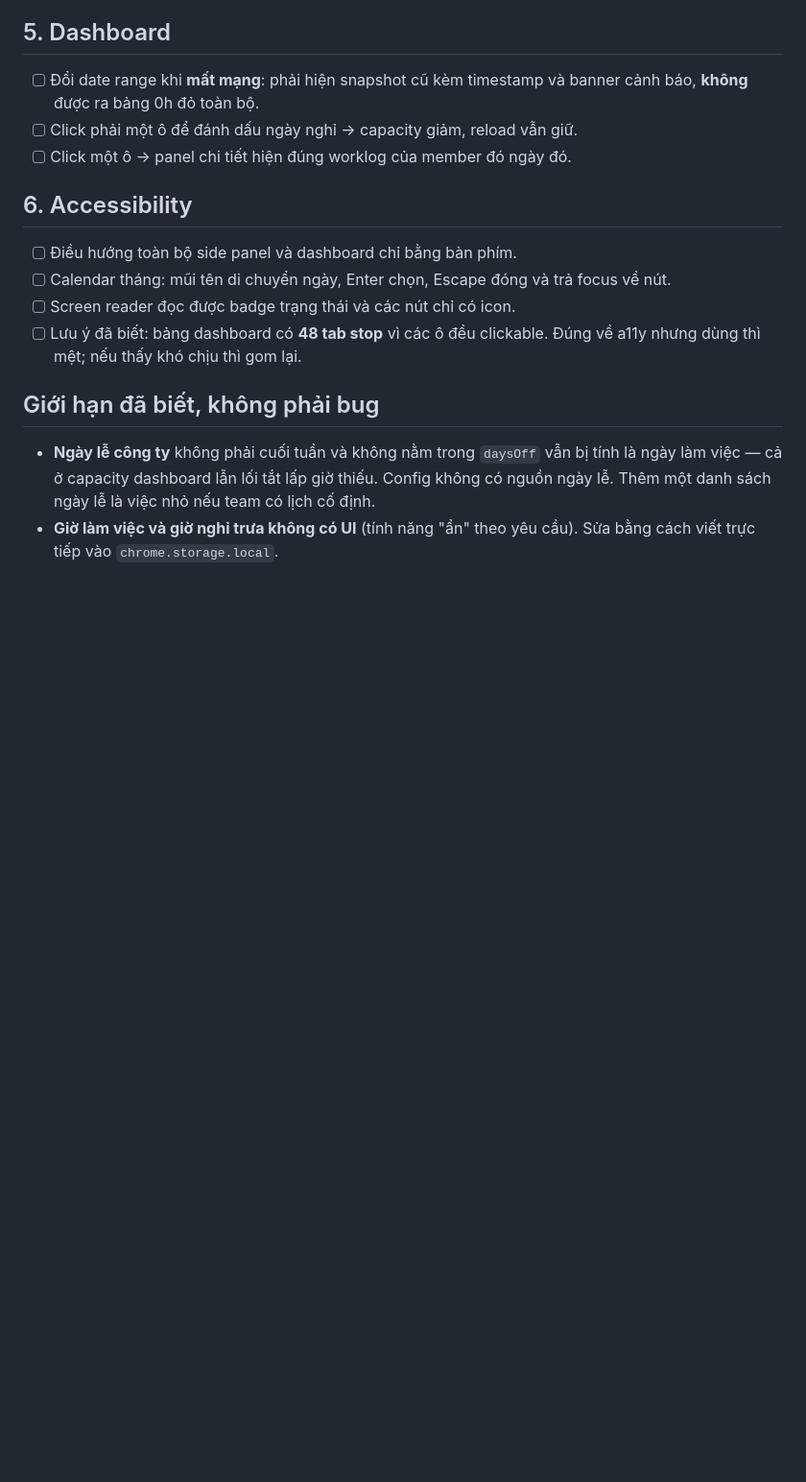
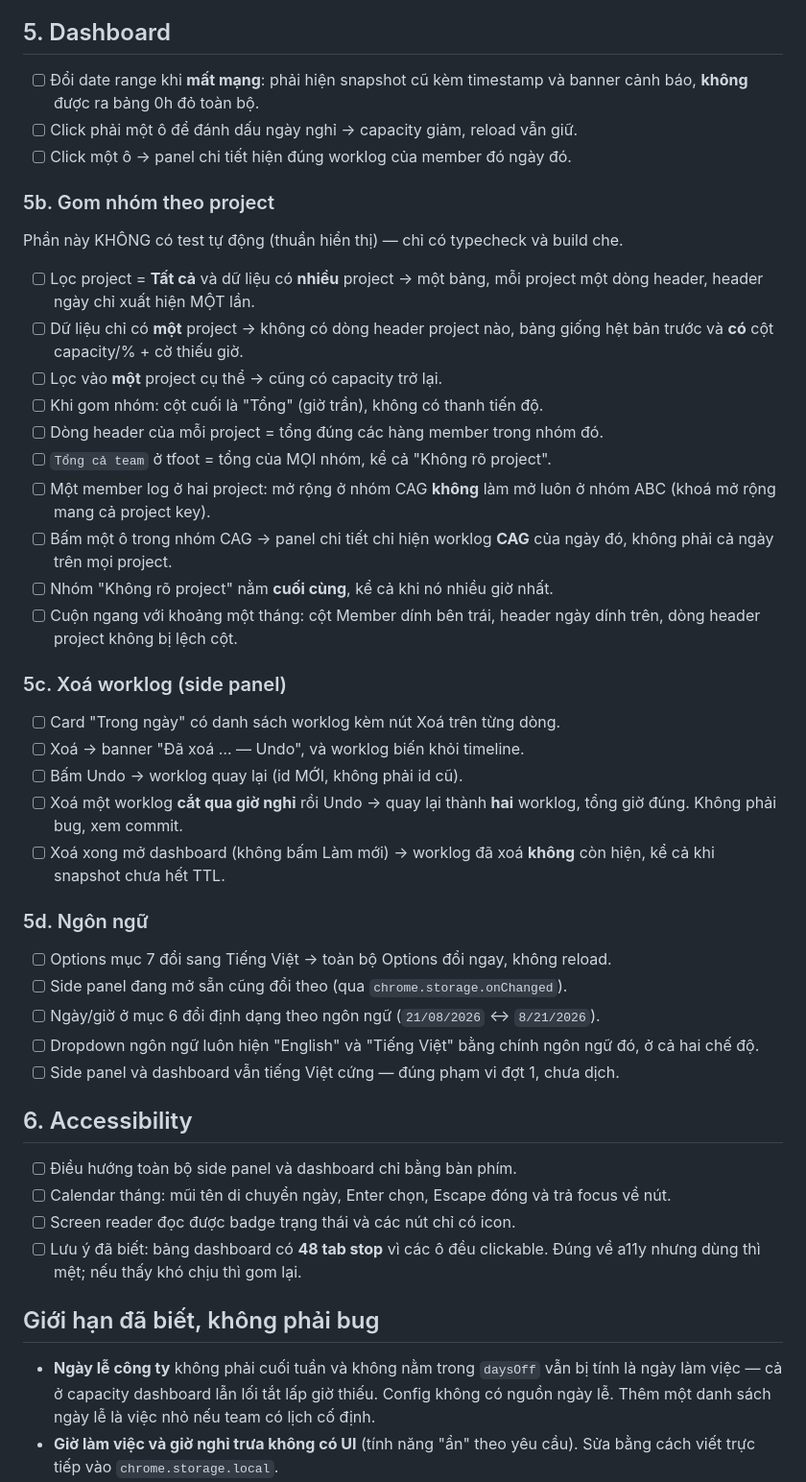
Before and after one commit to Tony-Mesoneer/worklog-ext, a Markdown page: docs/manual-verification.md, the part around the change. Shown at 96% size. GitHub-like rendering; blank space fills up the shorter version.

Commit message:
docs: checklist kiểm thủ công cho grid theo project, xoá worklog, i18n
Ba tính năng vừa thêm có phần chỉ được typecheck và build che — ghi rõ
những gì phải xem bằng mắt, kèm hai hành vi dễ bị báo là bug: Undo của
worklog cắt qua giờ nghỉ trả về HAI worklog, và side panel/dashboard còn
tiếng Việt cứng vì i18n mới xong đợt 1.

Co-Authored-By: Claude Opus 5 (1M context) <noreply@anthropic.com>

```diff
--- a/docs/manual-verification.md
+++ b/docs/manual-verification.md
@@ -66,6 +66,45 @@ thì phải in ra worklog id và issue key để bạn xoá tay trong Jira.
 - [ ] Click phải một ô để đánh dấu ngày nghỉ → capacity giảm, reload vẫn giữ.
 - [ ] Click một ô → panel chi tiết hiện đúng worklog của member đó ngày đó.
 
+### 5b. Gom nhóm theo project
+
+Phần này KHÔNG có test tự động (thuần hiển thị) — chỉ có typecheck và build che.
+
+- [ ] Lọc project = **Tất cả** và dữ liệu có **nhiều** project → một bảng, mỗi
+      project một dòng header, header ngày chỉ xuất hiện MỘT lần.
+- [ ] Dữ liệu chỉ có **một** project → không có dòng header project nào, bảng
+      giống hệt bản trước và **có** cột capacity/% + cờ thiếu giờ.
+- [ ] Lọc vào **một** project cụ thể → cũng có capacity trở lại.
+- [ ] Khi gom nhóm: cột cuối là "Tổng" (giờ trần), không có thanh tiến độ.
+- [ ] Dòng header của mỗi project = tổng đúng các hàng member trong nhóm đó.
+- [ ] `Tổng cả team` ở tfoot = tổng của MỌI nhóm, kể cả "Không rõ project".
+- [ ] Một member log ở hai project: mở rộng ở nhóm CAG **không** làm mở luôn ở
+      nhóm ABC (khoá mở rộng mang cả project key).
+- [ ] Bấm một ô trong nhóm CAG → panel chi tiết chỉ hiện worklog **CAG** của
+      ngày đó, không phải cả ngày trên mọi project.
+- [ ] Nhóm "Không rõ project" nằm **cuối cùng**, kể cả khi nó nhiều giờ nhất.
+- [ ] Cuộn ngang với khoảng một tháng: cột Member dính bên trái, header ngày
+      dính trên, dòng header project không bị lệch cột.
+
+### 5c. Xoá worklog (side panel)
+
+- [ ] Card "Trong ngày" có danh sách worklog kèm nút Xoá trên từng dòng.
+- [ ] Xoá → banner "Đã xoá … — Undo", và worklog biến khỏi timeline.
+- [ ] Bấm Undo → worklog quay lại (id MỚI, không phải id cũ).
+- [ ] Xoá một worklog **cắt qua giờ nghỉ** rồi Undo → quay lại thành **hai**
+      worklog, tổng giờ đúng. Không phải bug, xem commit.
+- [ ] Xoá xong mở dashboard (không bấm Làm mới) → worklog đã xoá **không** còn
+      hiện, kể cả khi snapshot chưa hết TTL.
+
+### 5d. Ngôn ngữ
+
+- [ ] Options mục 7 đổi sang Tiếng Việt → toàn bộ Options đổi ngay, không reload.
+- [ ] Side panel đang mở sẵn cũng đổi theo (qua `chrome.storage.onChanged`).
+- [ ] Ngày/giờ ở mục 6 đổi định dạng theo ngôn ngữ (`21/08/2026` ↔ `8/21/2026`).
+- [ ] Dropdown ngôn ngữ luôn hiện "English" và "Tiếng Việt" bằng chính ngôn ngữ
+      đó, ở cả hai chế độ.
+- [ ] Side panel và dashboard vẫn tiếng Việt cứng — đúng phạm vi đợt 1, chưa dịch.
+
 ## 6. Accessibility
 
 - [ ] Điều hướng toàn bộ side panel và dashboard chỉ bằng bàn phím.
```
